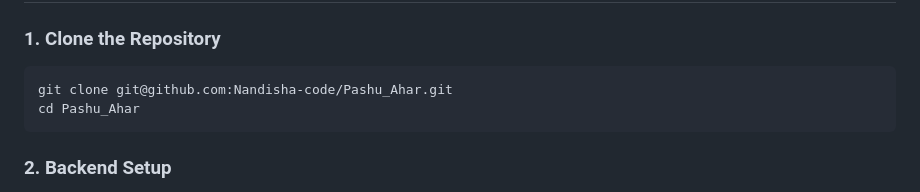
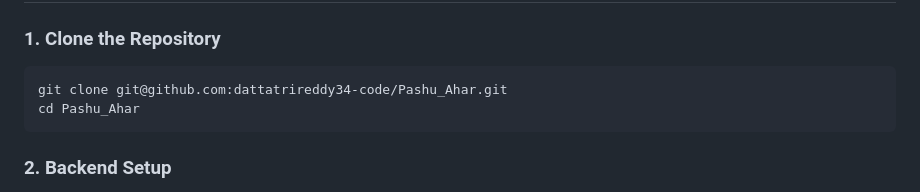
Before and after one commit to dattatrireddy34-code/Pashu_Ahar, a Markdown page: README.md, the part around the change. GitHub-like rendering.

````diff
--- a/README.md
+++ b/README.md
@@ -64,7 +64,7 @@ Before you begin, ensure you have the following installed:
 
 ### 1. Clone the Repository
 ```bash
-git clone git@github.com:Nandisha-code/Pashu_Ahar.git
+git clone git@github.com:dattatrireddy34-code/Pashu_Ahar.git
 cd Pashu_Ahar
 ```
 
````
